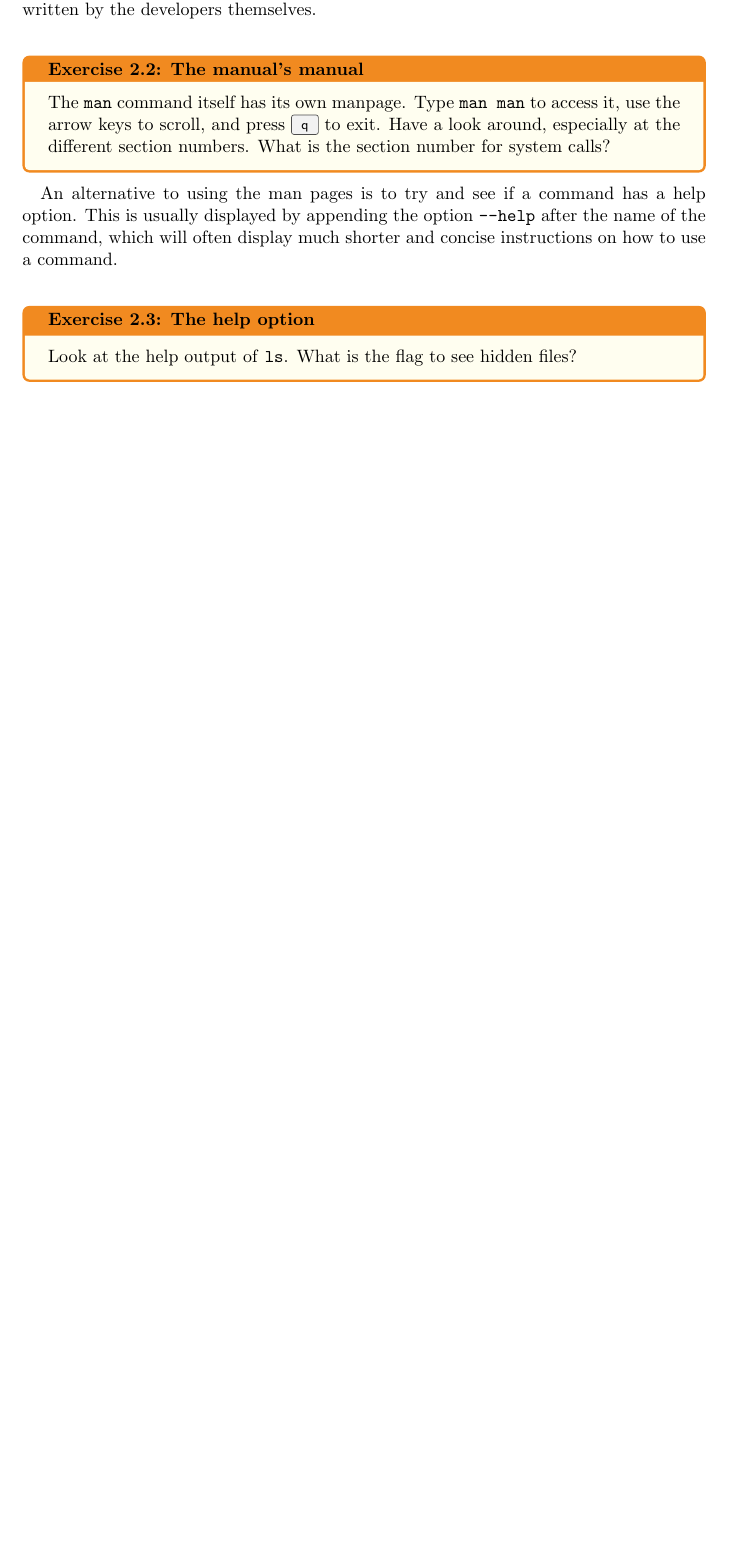
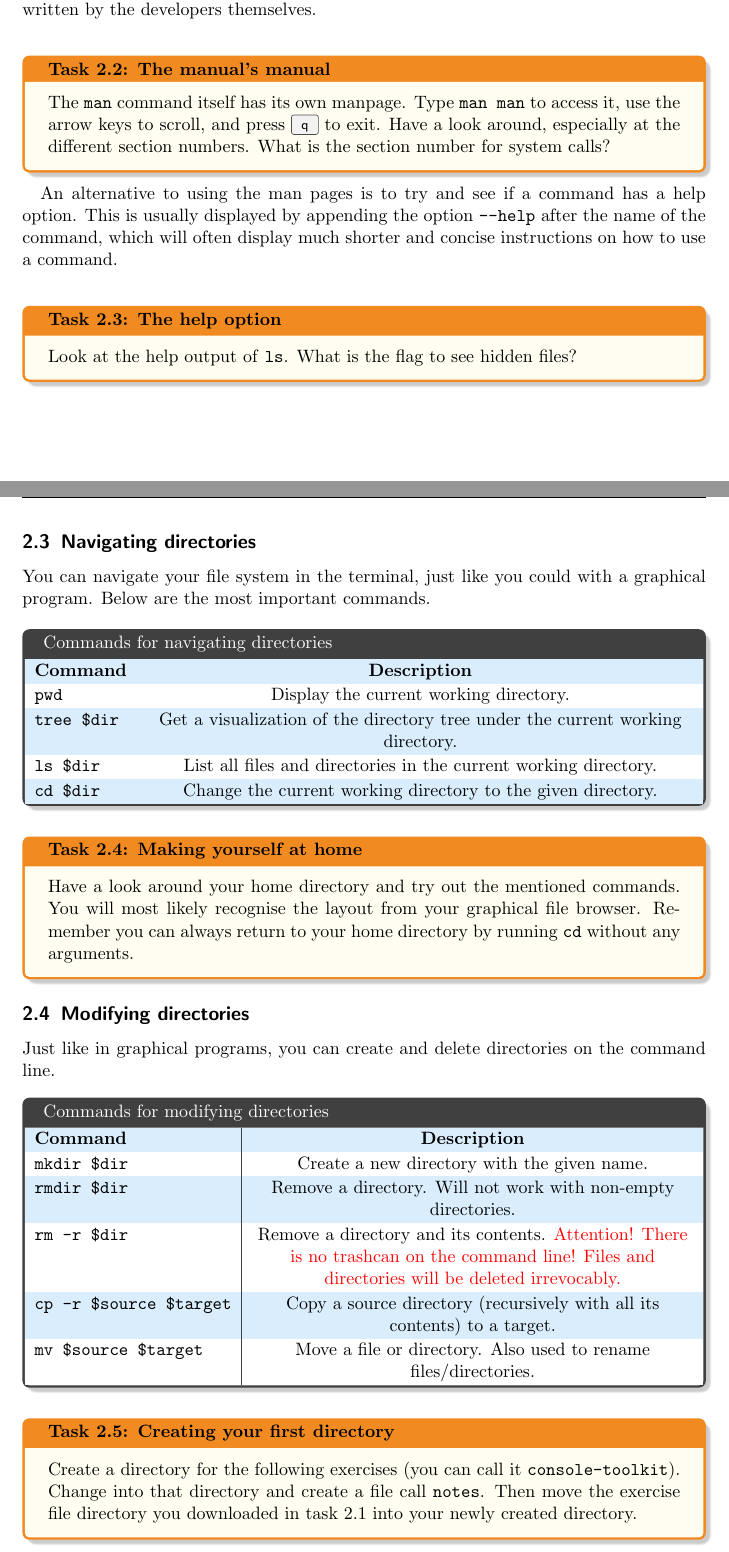
Before and after one commit to TheAlternativeZurich/console-toolkit, a LaTeX problem sheet (exercises/exercises.tex, which reads exercises/TheAlternativeCourse.cls): part of page 2 of 3 before the commit and two parts of pages 2 and 3 of 4 after it, the two joined at a grey line, cut so that both start at the same text, the shorter picture padded with empty space. Compiled offline with pdfLaTeX; a LaTeX package or settings file that is missing is left out.

Commit message:
Finish basics section of exercises

```diff
--- a/exercises/TheAlternativeCourse.cls
+++ b/exercises/TheAlternativeCourse.cls
@@ -10,7 +10,7 @@
 \RequirePackage{scrlayer-scrpage}   % KOMA Script header/footer package
 \RequirePackage{graphicx}           % \includegraphics{...}
 \RequirePackage[showseconds=false,showzone=false]{datetime2}
-\RequirePackage{xcolor}
+\RequirePackage[table]{xcolor}
 \RequirePackage[most]{tcolorbox}
 
 % helvetica font
@@ -36,17 +36,21 @@
 \definecolor{ldblue}{HTML}{254471}
 \definecolor{grey1}{HTML}{aaaaaa}
 \definecolor{grey2}{HTML}{efefef}
+\definecolor{lightblue}{HTML}{d9edfc}
 
 \newtcolorbox[auto counter, number within=section]{exercisebox}[2][]{%
     colback=yellow!6!white,
+    fuzzy shadow={1mm}{-1mm}{0mm}{0.1mm}{black!50!white},
     colframe=ldorange,
     coltitle=black,
     enhanced,
     fonttitle=\bfseries,
-    title=Exercise~\thetcbcounter: #2,#1}
+    title=Task~\thetcbcounter: #2,#1}
 
 \newtcolorbox{cmdbox}{%
     colback=grey2,
+    fuzzy shadow={1mm}{-1mm}{0mm}{0.1mm}{black!50!white},
+    enhanced,
     colframe=grey1,
     coltitle=black,
     enhanced}
--- a/exercises/exercises.tex
+++ b/exercises/exercises.tex
@@ -1,6 +1,9 @@
 \documentclass{TheAlternativeCourse}
 
 \usepackage{menukeys}
+\usepackage{tabularx}
+\usepackage{float}
+\usepackage{caption}
 
 \title{Console Toolkit Exercises}
 \date{}
@@ -81,3 +88,71 @@ on how to use a command. \\
     Look at the help output of \texttt{ls}. What is the flag to see hidden files?
 \end{exercisebox}
 
+\subsection{Navigating directories}
+%
+You can navigate your file system in the terminal, just like you could with
+a graphical program. Below are the most important commands.
+%
+\begin{table}[H]
+    \centering
+    \rowcolors{1}{lightblue}{white}
+    \begin{tcolorbox}[%
+        enhanced,
+        width=1.0\linewidth,
+        fuzzy shadow={1mm}{-1mm}{0mm}{0.1mm}{black!50!white},
+        tabularx={>{\centering\arraybackslash}l|>{\centering\arraybackslash}X},
+        title={Commands for navigating directories}]
+        \textbf{Command} & \textbf{Description} \\
+        \texttt{pwd} & Display the current working directory. \\
+        \texttt{tree \$dir} & Get a visualization of the directory tree under
+            the current working directory. \\
+        \texttt{ls \$dir} & List all files and directories in the current
+            working directory. \\
+        \texttt{cd \$dir} & Change the current working directory to the given
+            directory. \\
+    \end{tcolorbox}
+    \label{tab1}
+\end{table}
+%
+\begin{exercisebox}{Making yourself at home}
+    Have a look around your home directory and try out the mentioned commands.
+    You will most likely recognise the layout from your graphical file browser.
+    Remember you can always return to your home directory by running
+    \texttt{cd} without any arguments.
+\end{exercisebox}
+%
+\subsection{Modifying directories}
+%
+Just like in graphical programs, you can create and delete directories on the
+command line.
+%
+\begin{table}[H]
+    \centering
+    \rowcolors{1}{lightblue}{white}
+    \begin{tcolorbox}[%
+        enhanced,
+        fuzzy shadow={1mm}{-1mm}{0mm}{0.1mm}{black!50!white},
+        width=1.0\linewidth,
+        tabularx={>{\centering\arraybackslash}l|>{\centering\arraybackslash}X},
+        title={Commands for modifying directories}]
+        \textbf{Command} & \textbf{Description} \\
+        \texttt{mkdir \$dir} & Create a new directory with the given name. \\
+        \texttt{rmdir \$dir} & Remove a directory. Will not work with
+            non-empty directories. \\
+        \texttt{rm -r \$dir} &  Remove a directory and its contents.
+            {\color{red}Attention! There is no trashcan on the command line!
+            Files and directories will be deleted irrevocably.} \\
+        \texttt{cp -r \$source \$target} &  Copy a source directory
+            (recursively with all its contents) to a target. \\
+        \texttt{mv \$source \$target} & Move a file or directory.
+            Also used to rename files/directories. \\
+    \end{tcolorbox}
+    \label{tab1}
+\end{table}
+%
+\begin{exercisebox}{Creating your first directory}
+    Create a directory for the following exercises (you can call it
+    \texttt{console-toolkit}).  Change into that directory and create a file
+    call \texttt{notes}. Then move the exercise file directory you downloaded
+    in task 2.1 into your newly created directory.
+\end{exercisebox}
@@ -83,0 +180,2 @@ on how to use a command. \\
+    \label{tab1}
+\end{table}
```
Also changed, not shown: exercises/exercises.tex (62 more changed lines).
